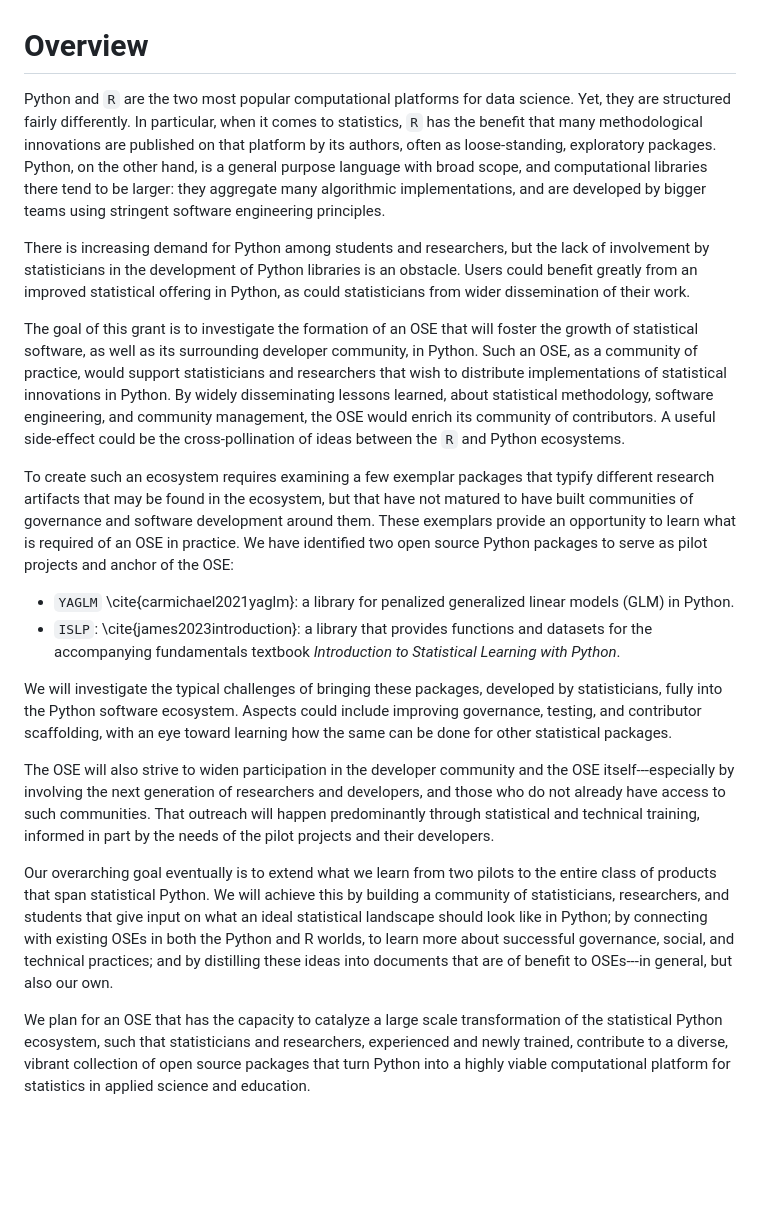
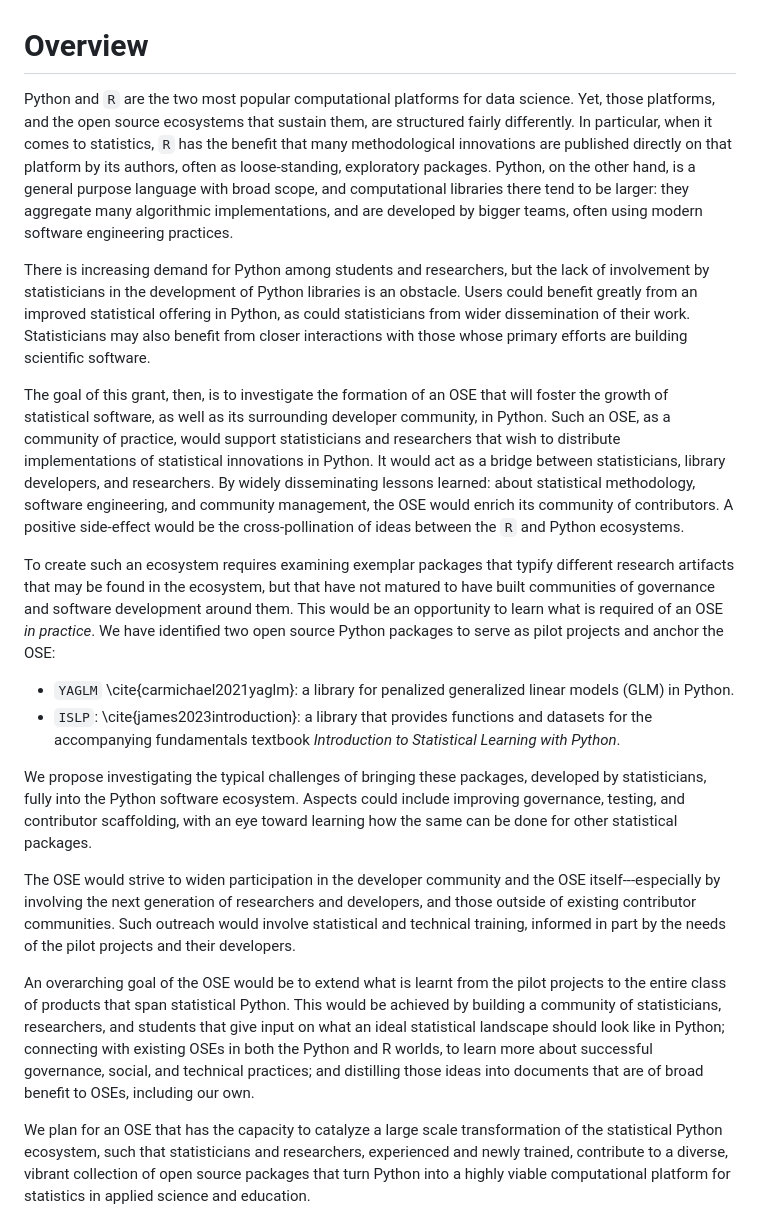
Before and after one commit to jarrodmillman/pose-stats, a Markdown page: description.md, the part around the change. Drawn GitHub-style; blank space fills up the shorter version.

Commit message:
More edits to description

```diff
--- a/description.md
+++ b/description.md
@@ -11,38 +11,39 @@ Look at this proposal if we can: https://www.nsf.gov/awardsearch/showAward?AWD_I
 # Overview
 
 Python and `R` are the two most popular computational platforms for data science.
-Yet, they are structured fairly differently.
-In particular, when it comes to statistics, `R` has the benefit that many methodological innovations are published on that platform by its authors, often as loose-standing, exploratory packages.
-Python, on the other hand, is a general purpose language with broad scope, and computational libraries there tend to be larger: they aggregate many algorithmic implementations, and are developed by bigger teams using stringent software engineering principles.
+Yet, those platforms, and the open source ecosystems that sustain them, are structured fairly differently.
+In particular, when it comes to statistics, `R` has the benefit that many methodological innovations are published directly on that platform by its authors, often as loose-standing, exploratory packages.
+Python, on the other hand, is a general purpose language with broad scope, and computational libraries there tend to be larger: they aggregate many algorithmic implementations, and are developed by bigger teams, often using modern software engineering practices.
 
 There is increasing demand for Python among students and researchers, but the lack of involvement by statisticians in the development of Python libraries is an obstacle.
 Users could benefit greatly from an improved statistical offering in Python, as could statisticians from wider dissemination of their work.
+Statisticians may also benefit from closer interactions with those whose primary efforts are building scientific software.
 
-The goal of this grant is to investigate the formation of an OSE that will foster the growth of statistical software, as well as its surrounding developer community, in Python.
+The goal of this grant, then, is to investigate the formation of an OSE that will foster the growth of statistical software, as well as its surrounding developer community, in Python.
 Such an OSE, as a community of practice, would support statisticians and researchers that wish to distribute implementations of statistical innovations in Python.
-By widely disseminating lessons learned, about statistical methodology, software engineering, and community management, the OSE would enrich its community of contributors.
-A useful side-effect could be the cross-pollination of ideas between the `R` and Python ecosystems.
+It would act as a bridge between statisticians, library developers, and researchers.
+By widely disseminating lessons learned: about statistical methodology, software engineering, and community management, the OSE would enrich its community of contributors.
+A positive side-effect would be the cross-pollination of ideas between the `R` and Python ecosystems.
 
-To create such an ecosystem requires examining a few exemplar packages that typify different research artifacts that may be found in the ecosystem, but that have not matured to have built communities of governance and software development around them.
-These exemplars provide an opportunity to learn what is required of an OSE in practice.
-We have identified two open source Python packages to serve as pilot projects and anchor of the OSE:
+To create such an ecosystem requires examining exemplar packages that typify different research artifacts that may be found in the ecosystem, but that have not matured to have built communities of governance and software development around them.
+This would be an opportunity to learn what is required of an OSE *in practice*.
+We have identified two open source Python packages to serve as pilot projects and anchor the OSE:
 
 - `YAGLM` \cite{carmichael2021yaglm}: a library for penalized generalized linear models (GLM) in Python.
-- `ISLP`: \cite{james2023introduction}: a library that provides functions and datasets for the accompanying fundamentals textbook
-  *Introduction to Statistical Learning with Python*.
+- `ISLP`: \cite{james2023introduction}: a library that provides functions and datasets for the accompanying fundamentals textbook *Introduction to Statistical Learning with Python*.
 
 <!-- https://github.com/intro-stat-learning/ISLP -->
 
-We will investigate the typical challenges of bringing these packages, developed by statisticians, fully into the Python software ecosystem.
+We propose investigating the typical challenges of bringing these packages, developed by statisticians, fully into the Python software ecosystem.
 Aspects could include improving governance, testing, and contributor scaffolding, with an eye toward learning how the same can be done for other statistical packages.
 
-The OSE will also strive to widen participation in the developer community and the OSE itself---especially by involving the next generation of researchers and developers, and those who do not already have access to such communities.
-That outreach will happen predominantly through statistical and technical training, informed in part by the needs of the pilot projects and their developers.
+The OSE would strive to widen participation in the developer community and the OSE itself---especially by involving the next generation of researchers and developers, and those outside of existing contributor communities.
+Such outreach would involve statistical and technical training, informed in part by the needs of the pilot projects and their developers.
 
-Our overarching goal eventually is to extend what we learn from two pilots to the entire class of products that span statistical Python.
-We will achieve this by building a community of statisticians, researchers, and students that give input on what an ideal statistical landscape should look like in Python;
-by connecting with existing OSEs in both the Python and R worlds, to learn more about successful governance, social, and technical practices;
-and by distilling these ideas into documents that are of benefit to OSEs---in general, but also our own.
+An overarching goal of the OSE would be to extend what is learnt from the pilot projects to the entire class of products that span statistical Python.
+This would be achieved by building a community of statisticians, researchers, and students that give input on what an ideal statistical landscape should look like in Python;
+connecting with existing OSEs in both the Python and R worlds, to learn more about successful governance, social, and technical practices;
+and distilling those ideas into documents that are of broad benefit to OSEs, including our own.
 
 We plan for an OSE that has the capacity to catalyze a large scale transformation of the statistical Python ecosystem, such that statisticians and researchers, experienced and newly trained, contribute to a diverse, vibrant collection of open source packages that turn Python into a highly viable computational platform for statistics in applied science and education.
 
```
